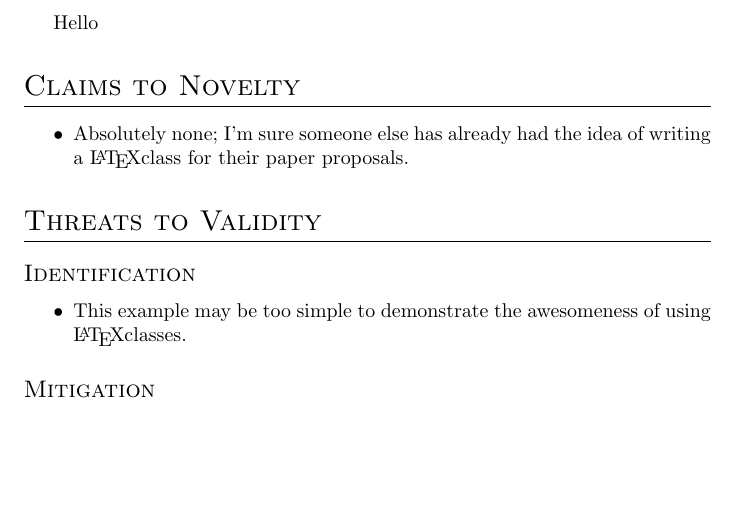
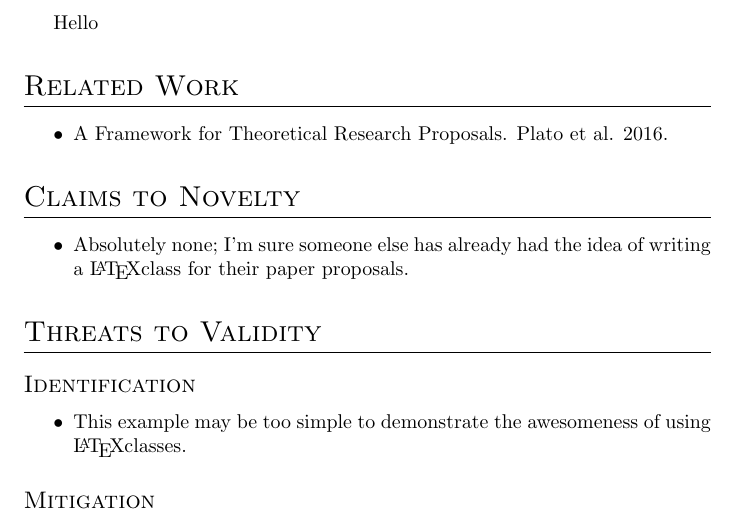
Before and after one commit to ChrisTimperley/PaperProposal, a LaTeX problem sheet (example.tex): part of the page, cut so that both start at the same text, the shorter picture padded with empty space. Compiled offline with pdfLaTeX.

Commit message:
added draft related work section

```diff
--- a/example.tex
+++ b/example.tex
@@ -6,6 +6,12 @@
 
 Hello
 
+% which works are related to the work you are proposing?
+\section{Related Work}
+\begin{itemize}
+  \item A Framework for Theoretical Research Proposals. Plato et al. 2016.
+\end{itemize}
+
 %
 \section{Claims to Novelty}
 \begin{itemize}
```
Also changed, not shown: example.tex (4 more changed lines).
